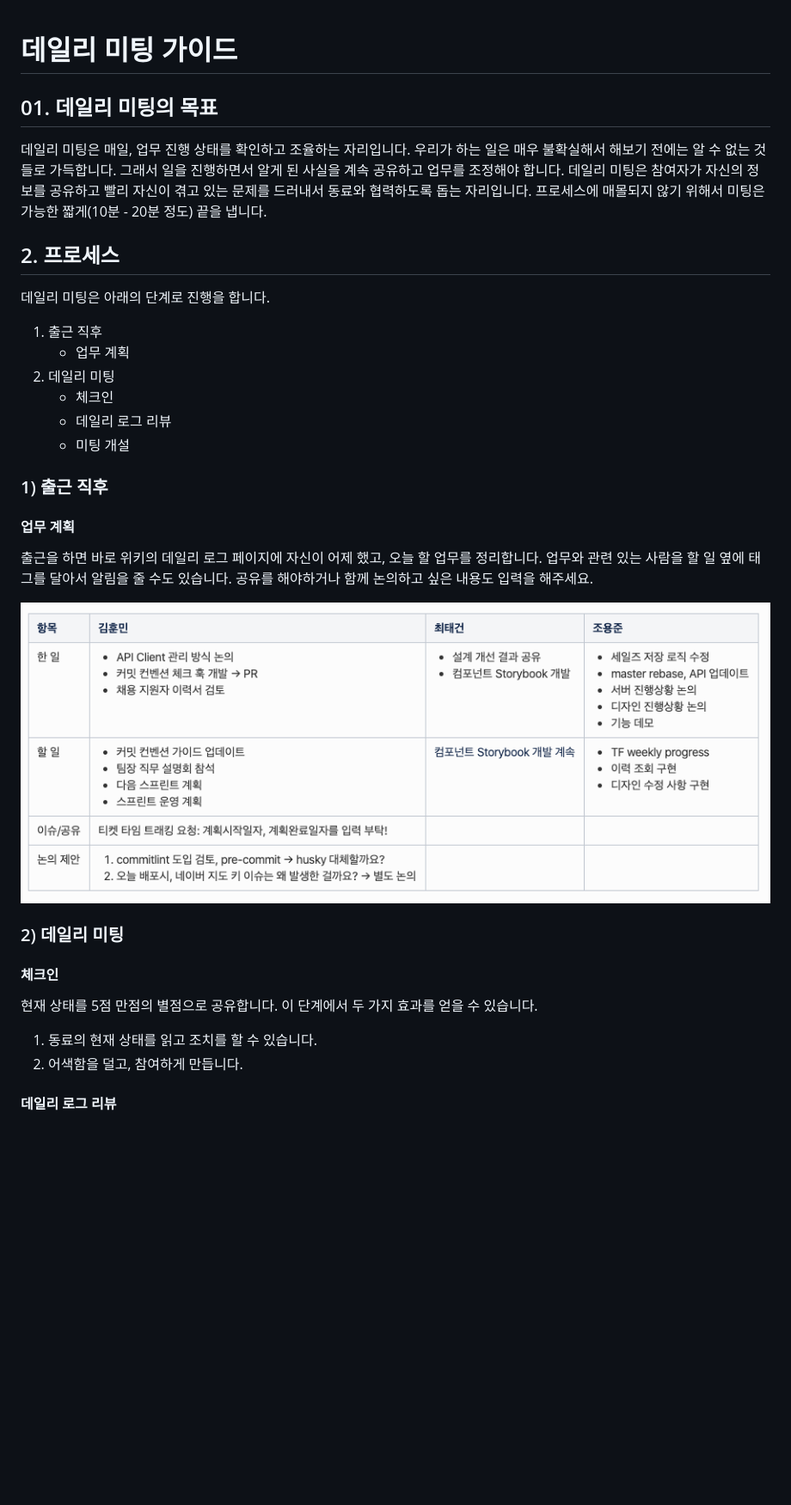
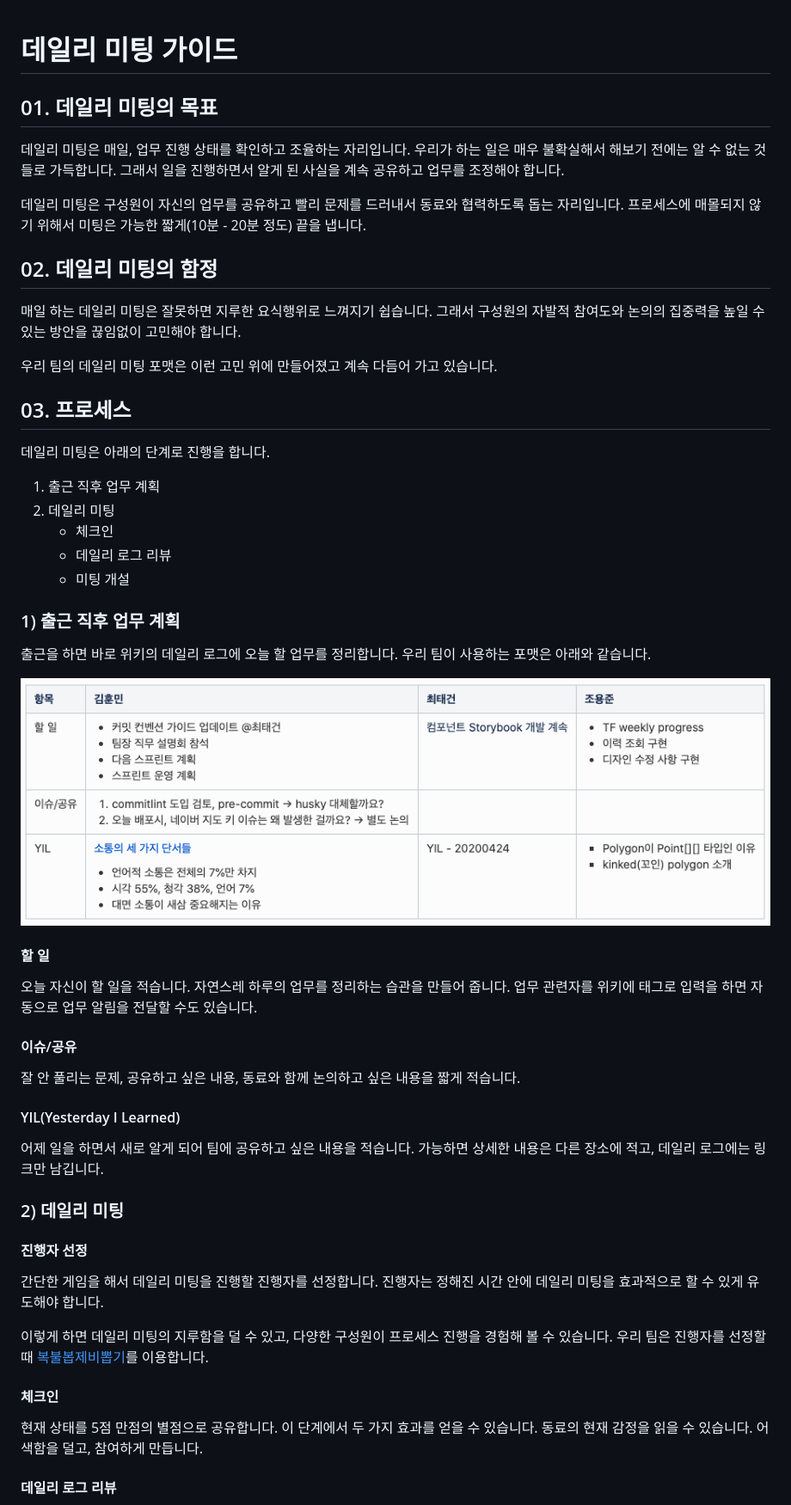
Before and after one commit to meshkorea/front-end-engineering, a Markdown page: daily-meeting/index.md, the part around the change printed below. Shown: that part at 86% size. Drawn GitHub-style; pictures changed too: daily-meeting/images/daily-log-screenshot.png; blank space fills up the shorter version.

Commit message:
데일리 미팅 가이드 새버전 업데이트

```diff
--- a/daily-meeting/index.md
+++ b/daily-meeting/index.md
@@ -1,40 +1,56 @@
 # 데일리 미팅 가이드
-
-
 
 ## 01. 데일리 미팅의 목표
 
-데일리 미팅은 매일, 업무 진행 상태를 확인하고 조율하는 자리입니다. 우리가 하는 일은 매우 불확실해서 해보기 전에는 알 수 없는 것들로 가득합니다. 그래서 일을 진행하면서 알게 된 사실을 계속 공유하고 업무를 조정해야 합니다. 데일리 미팅은 참여자가 자신의 정보를 공유하고 빨리 자신이 겪고 있는 문제를 드러내서 동료와 협력하도록 돕는 자리입니다. 프로세스에 매몰되지 않기 위해서 미팅은 가능한 짧게(10분 - 20분 정도) 끝을 냅니다.
+데일리 미팅은 매일, 업무 진행 상태를 확인하고 조율하는 자리입니다. 우리가 하는 일은 매우 불확실해서 해보기 전에는 알 수 없는 것들로 가득합니다. 그래서 일을 진행하면서 알게 된 사실을 계속 공유하고 업무를 조정해야 합니다.
 
+데일리 미팅은 구성원이 자신의 업무를 공유하고 빨리 문제를 드러내서 동료와 협력하도록 돕는 자리입니다. 프로세스에 매몰되지 않기 위해서 미팅은 가능한 짧게(10분 - 20분 정도) 끝을 냅니다.
 
+## 02. 데일리 미팅의 함정
 
-## 2. 프로세스
+매일 하는 데일리 미팅은 잘못하면 지루한 요식행위로 느껴지기 쉽습니다. 그래서 구성원의 자발적 참여도와 논의의 집중력을 높일 수 있는 방안을 끊임없이 고민해야 합니다.
+
+우리 팀의 데일리 미팅 포맷은 이런 고민 위에 만들어졌고 계속 다듬어 가고 있습니다.
+
+## 03. 프로세스
 
 데일리 미팅은 아래의 단계로 진행을 합니다.
 
-1. 출근 직후
-   - 업무 계획
+1. 출근 직후 업무 계획
 2. 데일리 미팅
    - 체크인
    - 데일리 로그 리뷰
    - 미팅 개설
 
-### 1) 출근 직후
+### 1) 출근 직후 업무 계획
 
-#### 업무 계획
-
-출근을 하면 바로 위키의 데일리 로그 페이지에 자신이 어제 했고, 오늘 할 업무를 정리합니다. 업무와 관련 있는 사람을 할 일 옆에 태그를 달아서 알림을 줄 수도 있습니다. 공유를 해야하거나 함께 논의하고 싶은 내용도 입력을 해주세요.
+출근을 하면 바로 위키의 데일리 로그에 오늘 할 업무를 정리합니다. 우리 팀이 사용하는 포맷은 아래와 같습니다.
 
 ![daily-log-screenshot](./images/daily-log-screenshot.png)
 
+#### 할 일
+
+오늘 자신이 할 일을 적습니다. 자연스레 하루의 업무를 정리하는 습관을 만들어 줍니다. 업무 관련자를 위키에 태그로 입력을 하면 자동으로 업무 알림을 전달할 수도 있습니다.
+
+#### 이슈/공유
+
+잘 안 풀리는 문제, 공유하고 싶은 내용, 동료와 함께 논의하고 싶은 내용을 짧게 적습니다.
+
+#### YIL(Yesterday I Learned)
+
+어제 일을 하면서 새로 알게 되어 팀에 공유하고 싶은 내용을 적습니다. 가능하면 상세한 내용은 다른 장소에 적고, 데일리 로그에는 링크만 남깁니다.
+
 ### 2) 데일리 미팅
+
+#### 진행자 선정
+
+간단한 게임을 해서 데일리 미팅을 진행할 진행자를 선정합니다. 진행자는 정해진 시간 안에 데일리 미팅을 효과적으로 할 수 있게 유도해야 합니다.
+
+이렇게 하면 데일리 미팅의 지루함을 덜 수 있고, 다양한 구성원이 프로세스 진행을 경험해 볼 수 있습니다. 우리 팀은 진행자를 선정할 때 [복불봅제비뽑기](https://apps.apple.com/kr/app/%EB%B3%B5%EB%B6%88%EB%B3%B5-%EC%A0%9C%EB%B9%84%EB%BD%91%EA%B8%B0/id627332548)를 이용합니다.
 
 #### 체크인
 
-현재 상태를 5점 만점의 별점으로 공유합니다. 이 단계에서 두 가지 효과를 얻을 수 있습니다.
-
-1. 동료의 현재 상태를 읽고 조치를 할 수 있습니다.
-2. 어색함을 덜고, 참여하게 만듭니다.
+현재 상태를 5점 만점의 별점으로 공유합니다. 이 단계에서 두 가지 효과를 얻을 수 있습니다. 동료의 현재 감정을 읽을 수 있습니다. 어색함을 덜고, 참여하게 만듭니다.
 
 #### 데일리 로그 리뷰
 
```
Also changed, not shown: other parts of daily-meeting/index.md (+9 -1 lines).
